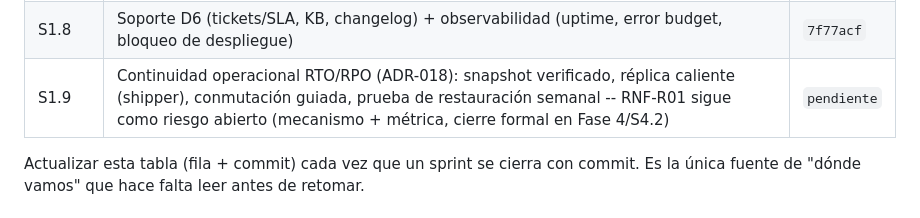
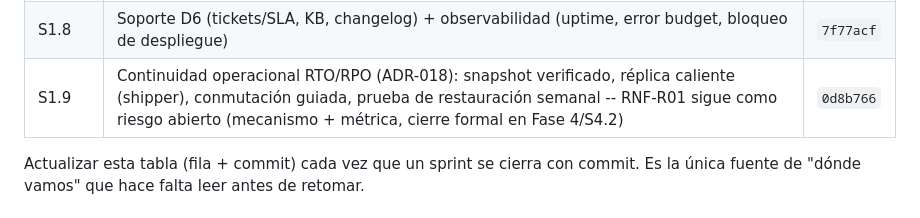
Before and after one commit to khrizzcoronel/AeroHub, a Markdown page: CLAUDE.md, the part around the change. GitHub-like rendering.

Commit message:
Actualiza CLAUDE.md -- hash real del commit de S1.9

```diff
--- a/CLAUDE.md
+++ b/CLAUDE.md
@@ -76,7 +76,7 @@ cualquier discrepancia con este archivo, la constitución prevalece.
 | S1.6 | M5 Billing (motor de facturación, tarifarios, conciliación) + M6 Passenger Experience (tiempos de espera sin PII) | `b4c619f` |
 | S1.7 | Licenciamiento por módulo (gateway) + M9 Compliance Hub (post-mortem, incidentes, reportes DGAC, SOC2) + rotación de API Keys | `c0ec739` |
 | S1.8 | Soporte D6 (tickets/SLA, KB, changelog) + observabilidad (uptime, error budget, bloqueo de despliegue) | `7f77acf` |
-| S1.9 | Continuidad operacional RTO/RPO (ADR-018): snapshot verificado, réplica caliente (shipper), conmutación guiada, prueba de restauración semanal -- RNF-R01 sigue como riesgo abierto (mecanismo + métrica, cierre formal en Fase 4/S4.2) | `pendiente` |
+| S1.9 | Continuidad operacional RTO/RPO (ADR-018): snapshot verificado, réplica caliente (shipper), conmutación guiada, prueba de restauración semanal -- RNF-R01 sigue como riesgo abierto (mecanismo + métrica, cierre formal en Fase 4/S4.2) | `0d8b766` |
 
 Actualizar esta tabla (fila + commit) cada vez que un sprint se cierra con
 commit. Es la única fuente de "dónde vamos" que hace falta leer antes de
```
Also changed, not shown: specs/011-continuidad-rto-rpo/tasks.md (+1 -1 lines).
